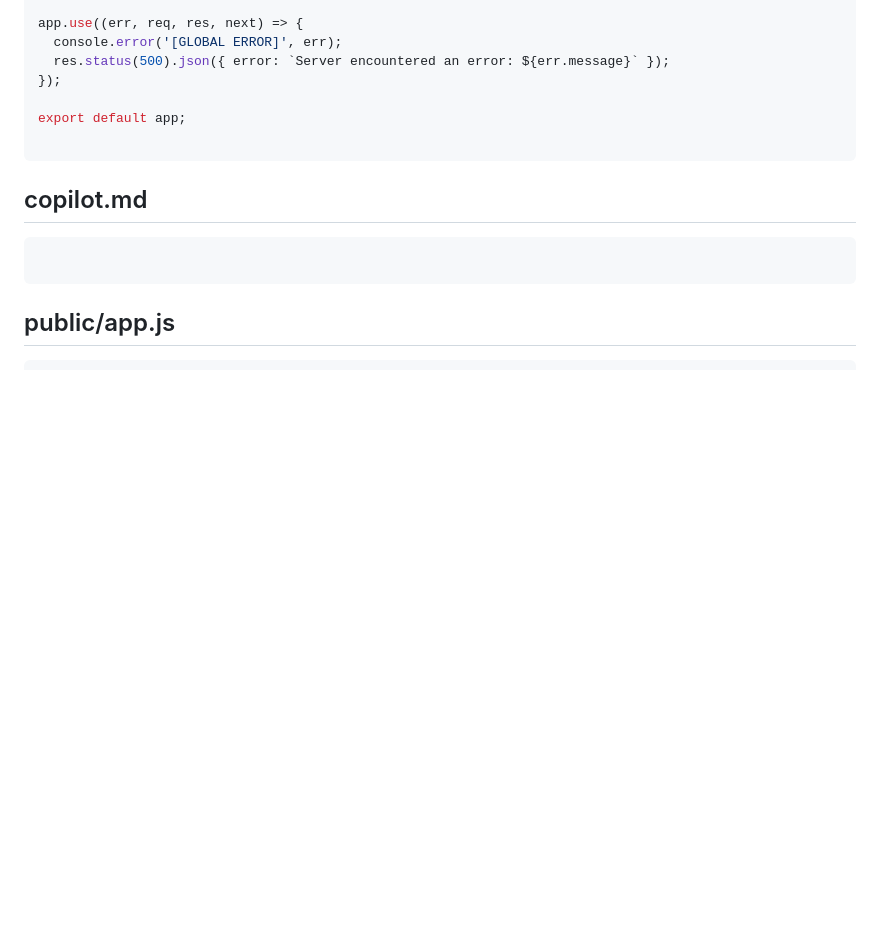
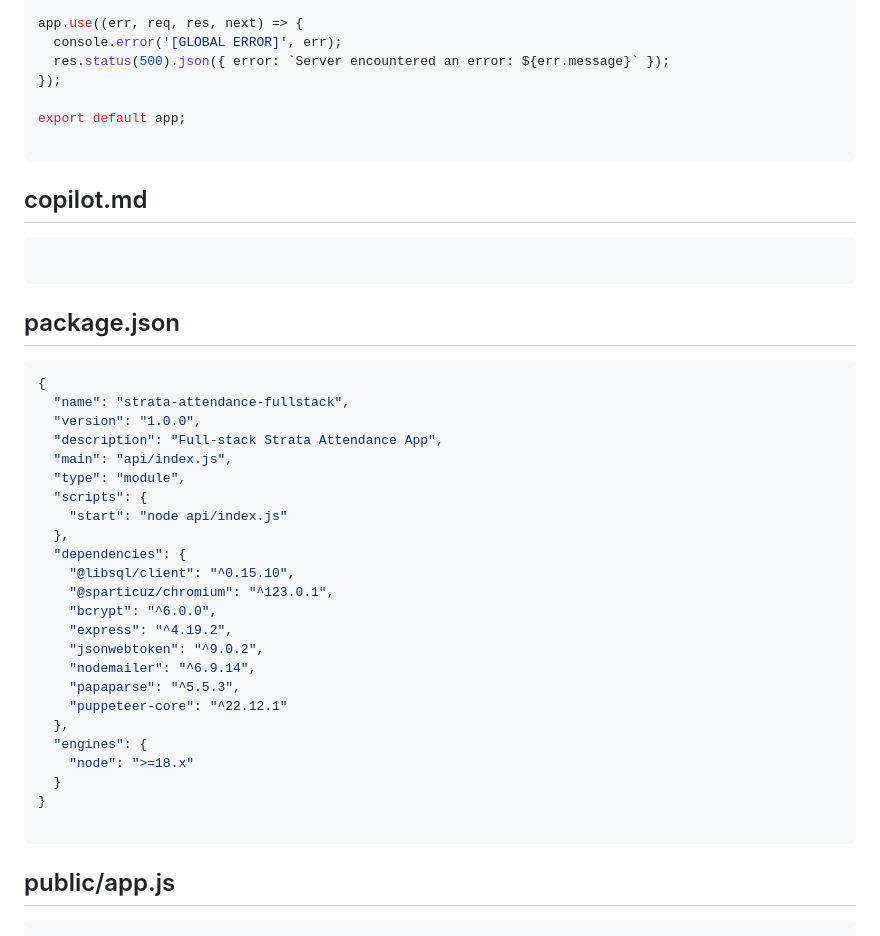
Before and after one commit to BigJazzz/strata-attendance, a Markdown page: copilot.md, the part around the change. GitHub-like rendering; blank space fills up the shorter version.

Commit message:
Auto-merged files into markdown

````diff
--- a/copilot.md
+++ b/copilot.md
@@ -604,6 +604,34 @@ export default app;
 
 ## copilot.md
 ```markdown
+
+```
+
+## package.json
+```json
+{
+  "name": "strata-attendance-fullstack",
+  "version": "1.0.0",
+  "description": "Full-stack Strata Attendance App",
+  "main": "api/index.js",
+  "type": "module",
+  "scripts": {
+    "start": "node api/index.js"
+  },
+  "dependencies": {
+    "@libsql/client": "^0.15.10",
+    "@sparticuz/chromium": "^123.0.1",
+    "bcrypt": "^6.0.0",
+    "express": "^4.19.2",
+    "jsonwebtoken": "^9.0.2",
+    "nodemailer": "^6.9.14",
+    "papaparse": "^5.5.3",
+    "puppeteer-core": "^22.12.1"
+  },
+  "engines": {
+    "node": ">=18.x"
+  }
+}
 
 ```
 
````
